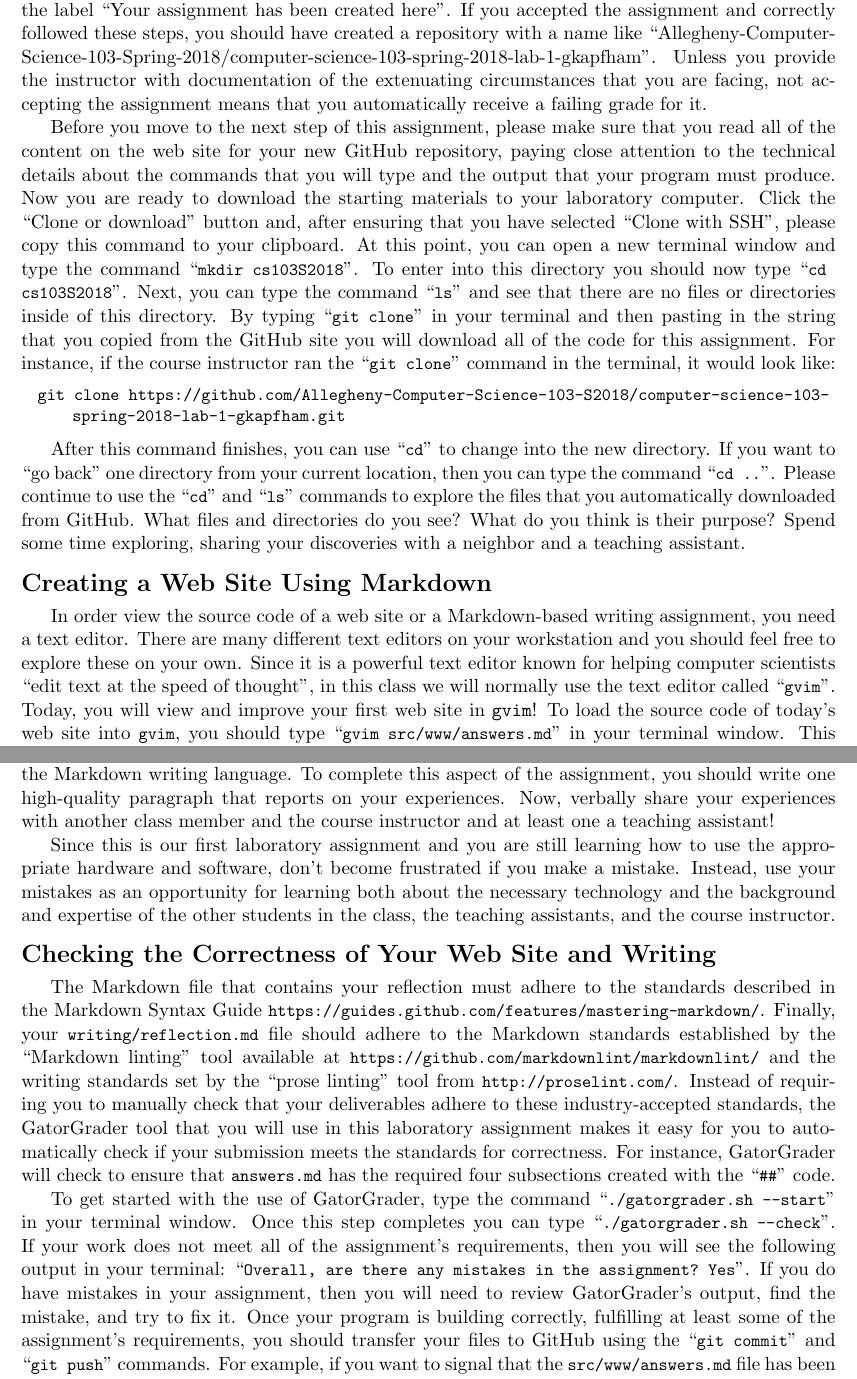
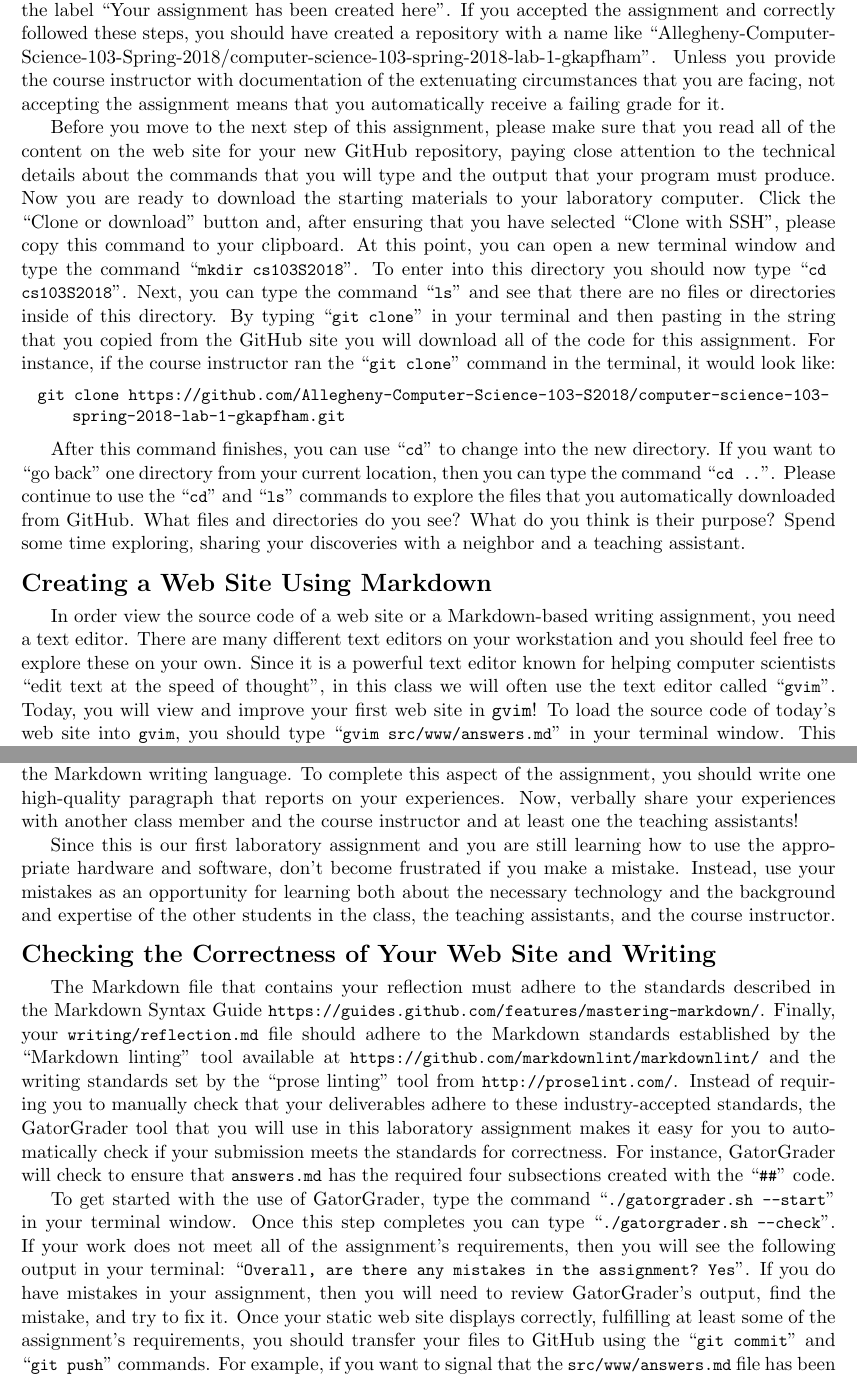
Before and after one commit to Allegheny-Computer-Science-103-S2018/cs103-S2018-sheets, a LaTeX document (lab01/cs103S2018_lab01.tex): two parts of pages 4 and 5 of 6, joined at a grey line, cut so that both start at the same text. Compiled offline with pdfLaTeX.

Commit message:
Fixing several small mistakes in the cs103S2018_lab01.

```diff
--- a/lab01/cs103S2018_lab01.tex
+++ b/lab01/cs103S2018_lab01.tex
@@ -257,8 +257,8 @@ GitHub repository for this assignment, please click the green ``Accept'' button
 with the label ``Your assignment has been created here''. If you accepted the assignment and correctly followed these
 steps, you should have created a repository with a name like
 ``Allegheny-Computer-Science-103-Spring-2018/computer-science-103-spring-2018-lab-1-gkapfham''. Unless you provide the
-instructor with documentation of the extenuating circumstances that you are facing, not accepting the assignment means
-that you automatically receive a failing grade for it.
+course instructor with documentation of the extenuating circumstances that you are facing, not accepting the assignment
+means that you automatically receive a failing grade for it.
 
 Before you move to the next step of this assignment, please make sure that you read all of the content on the web site
 for your new GitHub repository, paying close attention to the technical details about the commands that you will type
@@ -286,9 +286,9 @@ a neighbor and a \mbox{teaching assistant}.
 In order view the source code of a web site or a Markdown-based writing assignment, you need a text editor. There are
 many different text editors on your workstation and you should feel free to explore these on your own. Since it is a
 powerful text editor known for helping computer scientists ``edit text at the speed of thought'', in this class we will
-normally use the text editor called \command{gvim}. Today, you will view and improve your first web site in {\tt gvim}!
-To load the source code of today's web site into \program{gvim}, you should type \command{gvim src/www/answers.md} in
-your terminal window. This should cause a new window, the \program{gvim} text editor, to appear on your screen. Since
+often use the text editor called \command{gvim}. Today, you will view and improve your first web site in {\tt gvim}! To
+load the source code of today's web site into \program{gvim}, you should type \command{gvim src/www/answers.md} in your
+terminal window. This should cause a new window, the \program{gvim} text editor, to appear on your screen. Since
 \program{gvim} is a modal editor, you may notice that if you start typing, nothing appears (unless you happen to hit
 certain letters such as \command{i}, \command{o}, \command{a}, and a few others). This is because you are not in
 ``insert mode.'' To get into insert mode, just type the letter \command{i} (lower case). Once you do this, the window
@@ -323,7 +323,7 @@ will require a dedicated terminal when it is running. Now, reflect on the entire
 the most challenging? Why? You should write your reflections in a file, called \reflection{}, that also uses the
 Markdown writing language. To complete this aspect of the assignment, you should write one high-quality paragraph that
 reports on your experiences. Now, verbally share your experiences with another class member and the course instructor
-and at least one a teaching assistant!
+and at least one the teaching assistants!
 
 Since this is our first laboratory assignment and you are still learning how to use the appropriate hardware and
 software, don't become frustrated if you make a mistake. Instead, use your mistakes as an opportunity for learning both
@@ -345,7 +345,7 @@ To get started with the use of GatorGrader, type the command \gatorgraderstart{}
 completes you can type \gatorgradercheck{}. If your work does not meet all of the assignment's requirements, then you
 will see the following output in your terminal: \command{Overall, are there any mistakes in the assignment? Yes}. If you
 do have mistakes in your assignment, then you will need to review GatorGrader's output, find the mistake, and try to fix
-it. Once your program is building correctly, fulfilling at least some of the assignment's requirements, you should
+it. Once your static web site displays correctly, fulfilling at least some of the assignment's requirements, you should
 transfer your files to GitHub using the \gitcommit{} and \gitpush{} commands. For example, if you want to signal that
 the \mainprogramsource{} file has been changed and is ready for transfer to GitHub you would first type
 \gitcommitmainprogram{} in your terminal, followed by typing \gitpush{} and checking to see that the transfer to GitHub
```
Also changed, not shown: lab01/cs103S2018_lab01.tex (6 more changed lines).
